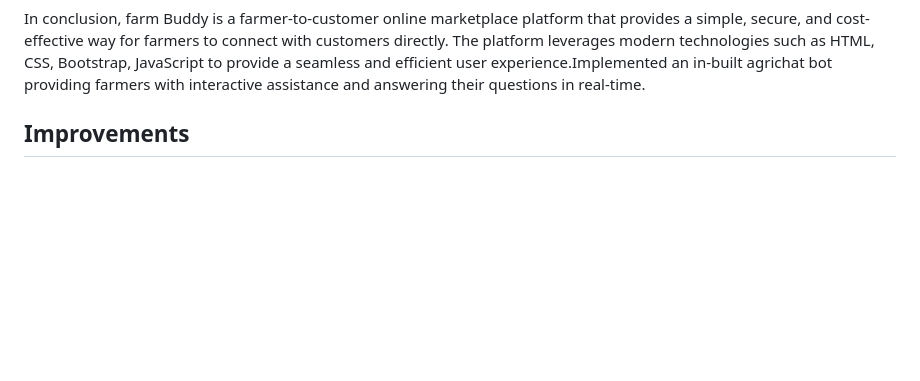
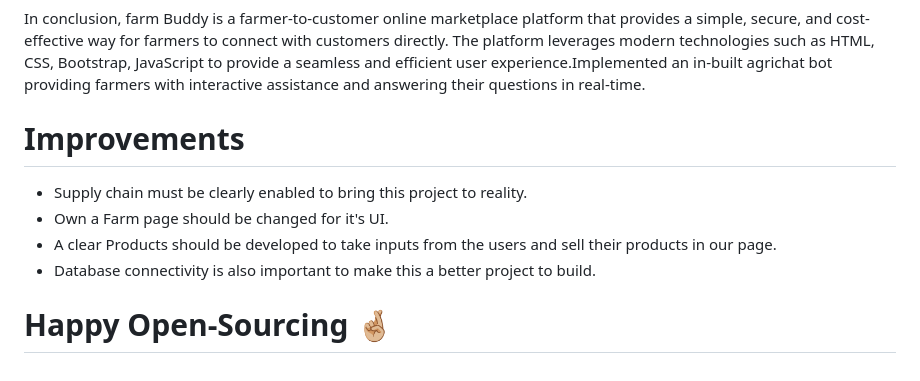
Before and after one commit to aftab4370/Green-Basket, a Markdown page: README.md, the part around the change. Drawn GitHub-style; blank space fills up the shorter version.

```diff
--- a/README.md
+++ b/README.md
@@ -70,4 +70,10 @@ The chatbot is designed to assist customers in finding answers to Frequently Ask
 ## Conclusion
 In conclusion, farm Buddy is a farmer-to-customer online marketplace platform that provides a simple, secure, and cost-effective way for farmers to connect with customers directly. The platform leverages modern technologies such as HTML, CSS, Bootstrap, JavaScript to provide a seamless and efficient user experience.Implemented an in-built agrichat bot providing farmers with interactive assistance and answering their questions in real-time.
 
-## Improvements
+# Improvements
+- Supply chain must be clearly enabled to bring this project to reality.
+- Own a Farm page should be changed for it's UI.
+- A clear Products should be developed to take inputs from the users and sell their products in our page.
+- Database connectivity is also important to make this a better project to build.
+
+# Happy Open-Sourcing 🤞🏼
```
